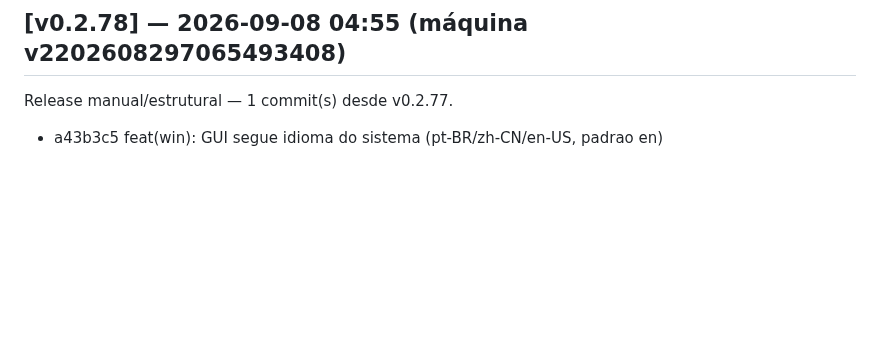
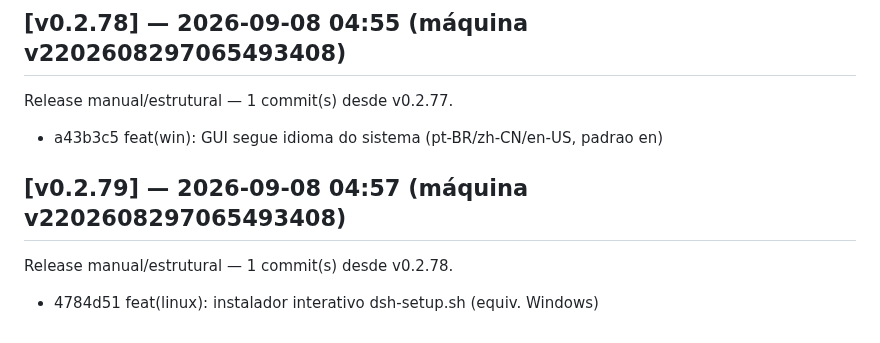
Before and after one commit to marcosmmjr2023/dsh-h-v1, a Markdown page: CHANGELOG.md, the part around the change. Drawn GitHub-style; blank space fills up the shorter version.

Commit message:
release: v0.2.79 — 1 commit(s) desde v0.2.78

```diff
--- a/CHANGELOG.md
+++ b/CHANGELOG.md
@@ -332,3 +332,7 @@ Release manual/estrutural — 1 commit(s) desde v0.2.76.
 ## [v0.2.78] — 2026-09-08 04:55 (máquina v2202608297065493408)
 Release manual/estrutural — 1 commit(s) desde v0.2.77.
   - a43b3c5 feat(win): GUI segue idioma do sistema (pt-BR/zh-CN/en-US, padrao en)
+
+## [v0.2.79] — 2026-09-08 04:57 (máquina v2202608297065493408)
+Release manual/estrutural — 1 commit(s) desde v0.2.78.
+  - 4784d51 feat(linux): instalador interativo dsh-setup.sh (equiv. Windows)
```
